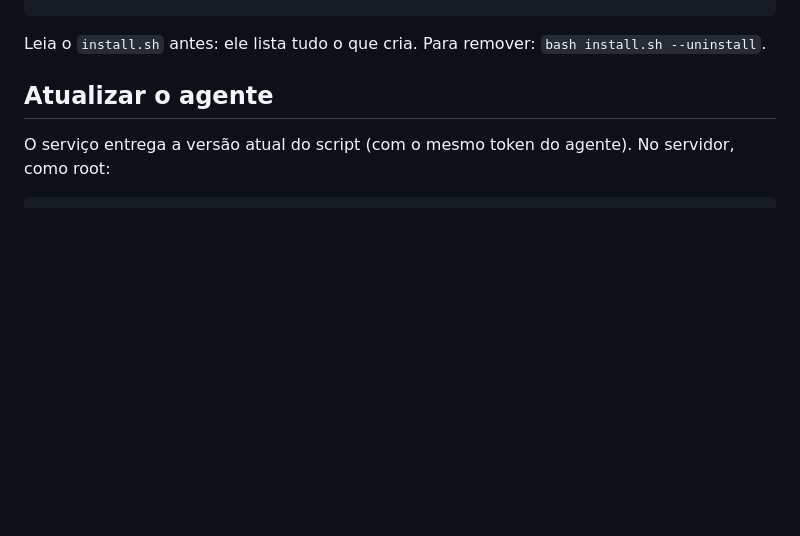
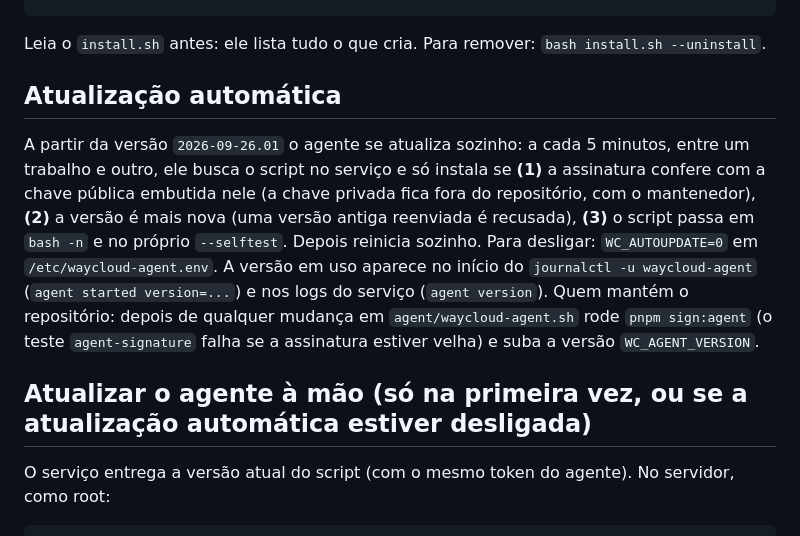
Before and after one commit to thisisway/waycloud-ai-deploy, a Markdown page: agent/README.md, the part around the change. Drawn GitHub-style; blank space fills up the shorter version.

Commit message:
Docs: agent self-update
Co-Authored-By: Claude Sonnet 5 <noreply@anthropic.com>

````diff
--- a/agent/README.md
+++ b/agent/README.md
@@ -28,7 +28,11 @@ bash install.sh --api https://<serviço>/agent/v1 --token <token> --le-email con
 ```
 Leia o `install.sh` antes: ele lista tudo o que cria. Para remover: `bash install.sh --uninstall`.
 
-## Atualizar o agente
+## Atualização automática
+A partir da versão `2026-09-26.01` o agente se atualiza sozinho: a cada 5 minutos, entre um trabalho e outro, ele busca o script no serviço e só instala se **(1)** a assinatura confere com a chave pública embutida nele (a chave privada fica fora do repositório, com o mantenedor), **(2)** a versão é mais nova (uma versão antiga reenviada é recusada), **(3)** o script passa em `bash -n` e no próprio `--selftest`. Depois reinicia sozinho. Para desligar: `WC_AUTOUPDATE=0` em `/etc/waycloud-agent.env`. A versão em uso aparece no início do `journalctl -u waycloud-agent` (`agent started version=...`) e nos logs do serviço (`agent version`).
+Quem mantém o repositório: depois de qualquer mudança em `agent/waycloud-agent.sh` rode `pnpm sign:agent` (o teste `agent-signature` falha se a assinatura estiver velha) e suba a versão `WC_AGENT_VERSION`.
+
+## Atualizar o agente à mão (só na primeira vez, ou se a atualização automática estiver desligada)
 O serviço entrega a versão atual do script (com o mesmo token do agente). No servidor, como root:
 ```
 set -a; . /etc/waycloud-agent.env; set +a
````
